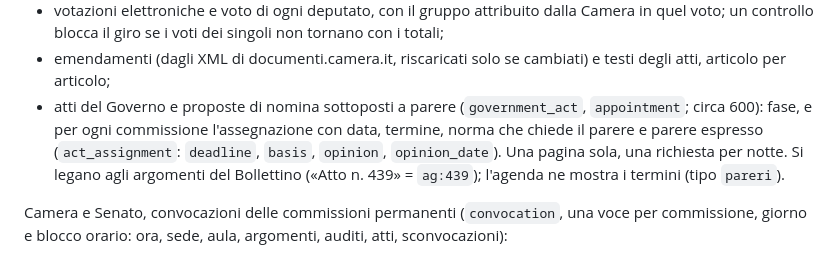
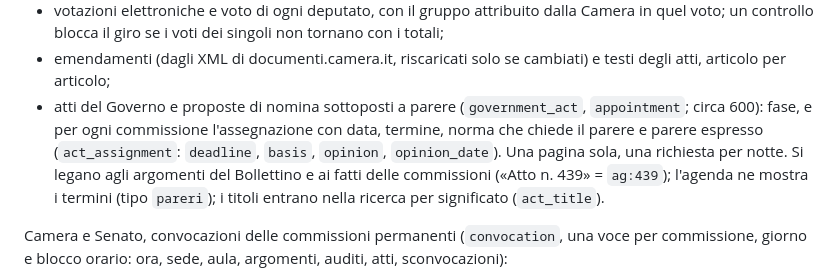
Before and after one commit to Emeierkeio/ParliamentRAG, a Markdown page: docs/sviluppo.md, the part around the change. Rendered like a GitHub page.

```diff
--- a/docs/sviluppo.md
+++ b/docs/sviluppo.md
@@ -102,7 +102,7 @@ Fatto, tutto per la Camera XIX:
 - dossier dei Servizi di documentazione (circa 3.600, da temi.camera.it, CC BY-SA 4.0): data, servizio, codice, atto a cui si riferiscono e testo integrale dalla versione HTML. 300 per notte;
 - votazioni elettroniche e voto di ogni deputato, con il gruppo attribuito dalla Camera in quel voto; un controllo blocca il giro se i voti dei singoli non tornano con i totali;
 - emendamenti (dagli XML di documenti.camera.it, riscaricati solo se cambiati) e testi degli atti, articolo per articolo;
-- atti del Governo e proposte di nomina sottoposti a parere (`government_act`, `appointment`; circa 600): fase, e per ogni commissione l'assegnazione con data, termine, norma che chiede il parere e parere espresso (`act_assignment`: `deadline`, `basis`, `opinion`, `opinion_date`). Una pagina sola, una richiesta per notte. Si legano agli argomenti del Bollettino («Atto n. 439» = `ag:439`); l'agenda ne mostra i termini (tipo `pareri`).
+- atti del Governo e proposte di nomina sottoposti a parere (`government_act`, `appointment`; circa 600): fase, e per ogni commissione l'assegnazione con data, termine, norma che chiede il parere e parere espresso (`act_assignment`: `deadline`, `basis`, `opinion`, `opinion_date`). Una pagina sola, una richiesta per notte. Si legano agli argomenti del Bollettino e ai fatti delle commissioni («Atto n. 439» = `ag:439`); l'agenda ne mostra i termini (tipo `pareri`); i titoli entrano nella ricerca per significato (`act_title`).
 
 Camera e Senato, convocazioni delle commissioni permanenti (`convocation`, una voce per commissione, giorno e blocco orario: ora, sede, aula, argomenti, auditi, atti, sconvocazioni):
 - Camera: la pagina di ogni commissione e i giorni da oggi in poi (circa 60 richieste per notte); gli atti dai link (`ac:3119`, `ag:446`);
```
Also changed, not shown: README.md (+2 -2 lines), docs/assets/grafo-chiaro.png, docs/assets/grafo-scuro.png, 4 other files.
